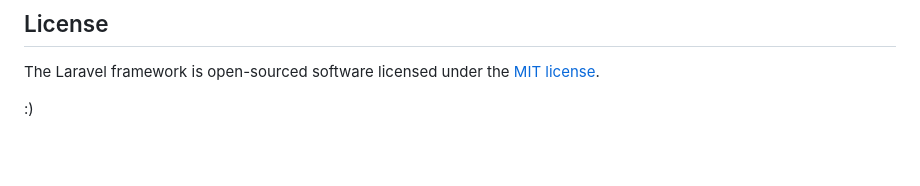
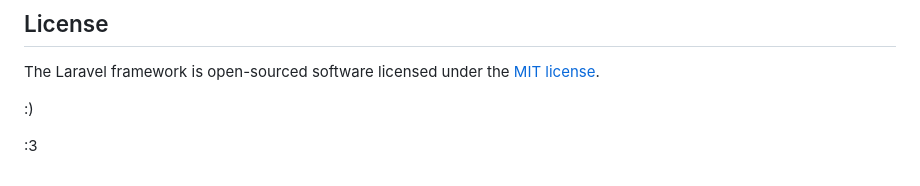
Before and after one commit to mohasali/Farm-To-Fork, a Markdown page: README.md, the part around the change. Rendered like a GitHub page; blank space fills up the shorter version.

```diff
--- a/README.md
+++ b/README.md
@@ -66,3 +66,5 @@ If you discover a security vulnerability within Laravel, please send an e-mail t
 The Laravel framework is open-sourced software licensed under the [MIT license](https://opensource.org/licenses/MIT).
 
 :)
+
+:3
```
